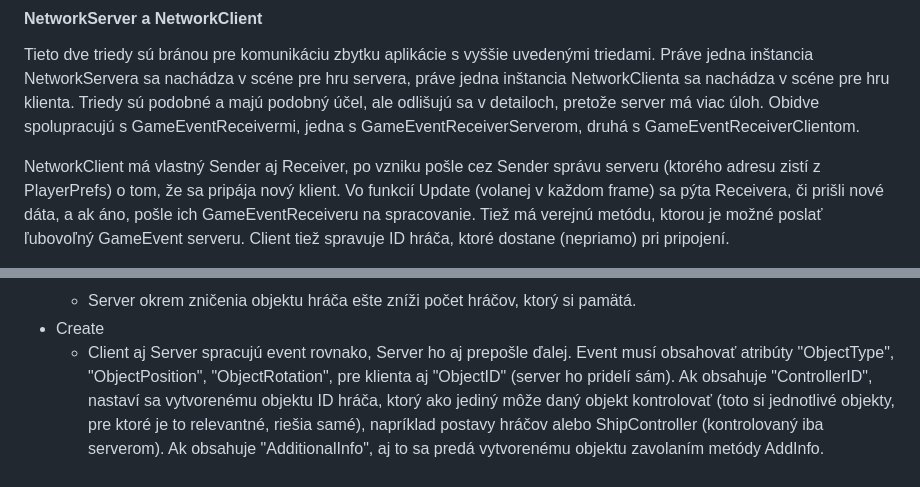
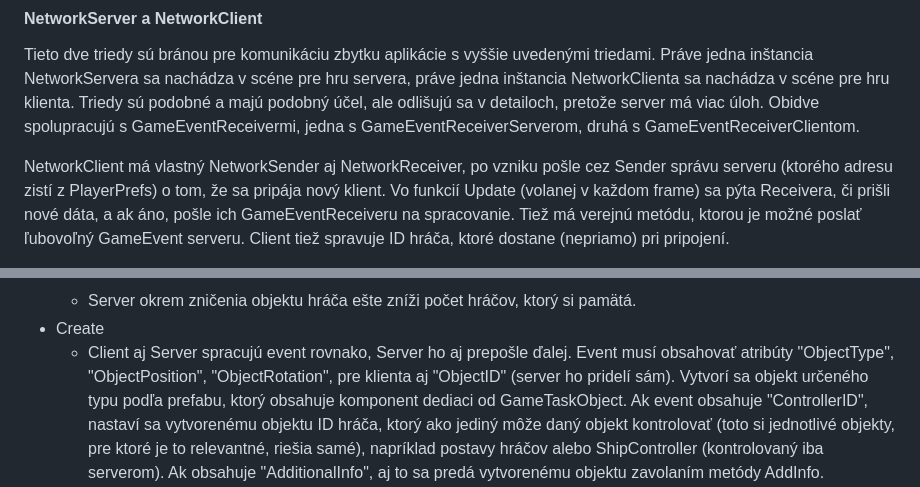
Before and after one commit to Jajopi/ZapoctakCSharp, a Markdown page: Documentacia.md, 2 parts joined by grey strips. GitHub-like rendering.

```diff
--- a/Documentacia.md
+++ b/Documentacia.md
@@ -131,7 +139,7 @@ ale odlišujú sa v detailoch, pretože server má viac úloh.
 Obidve spolupracujú s GameEventReceivermi,
 jedna s GameEventReceiverServerom, druhá s GameEventReceiverClientom.
 
-NetworkClient má vlastný Sender aj Receiver,
+NetworkClient má vlastný NetworkSender aj NetworkReceiver,
 po vzniku pošle cez Sender správu serveru
 (ktorého adresu zistí z PlayerPrefs) o tom, že sa pripája nový klient.
 Vo funkcií Update (volanej v každom frame) sa pýta Receivera,
@@ -194,7 +202,10 @@ a podľa jeho typu sa vo funkcií PerformAction rozhodne, čo s ním spraví:
   - Client aj Server spracujú event rovnako, Server ho aj prepošle ďalej.
   Event musí obsahovať atribúty "ObjectType", "ObjectPosition",
   "ObjectRotation", pre klienta aj "ObjectID" (server ho pridelí sám).
-  Ak obsahuje "ControllerID", nastaví sa vytvorenému objektu ID hráča,
+  Vytvorí sa objekt určeného typu podľa prefabu,
+  ktorý obsahuje komponent dediaci od GameTaskObject.
+  Ak event obsahuje "ControllerID",
+  nastaví sa vytvorenému objektu ID hráča,
   ktorý ako jediný môže daný objekt kontrolovať
   (toto si jednotlivé objekty, pre ktoré je to relevantné, riešia samé),
   napríklad postavy hráčov alebo ShipController
```
Also changed, not shown: other parts of Documentacia.md (+93 -5 lines), scheme.png (added).
